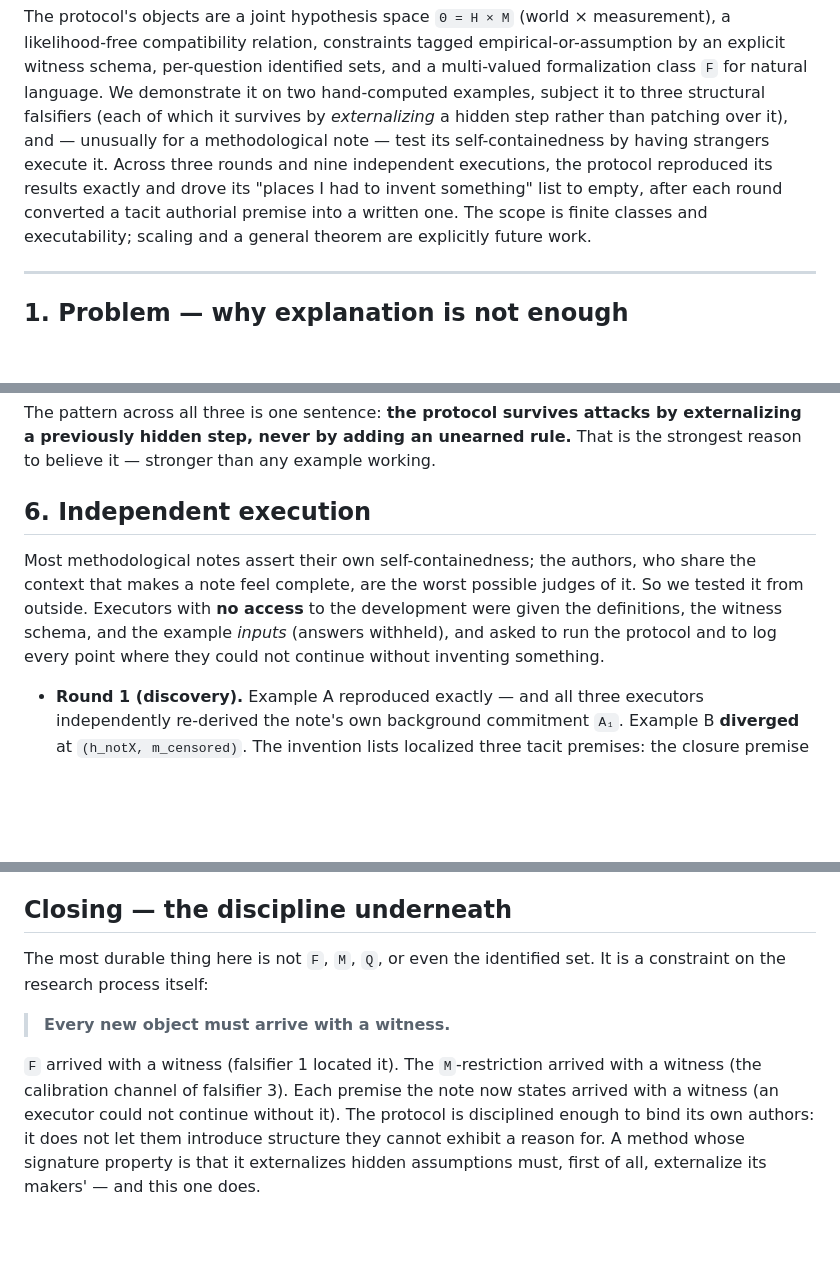
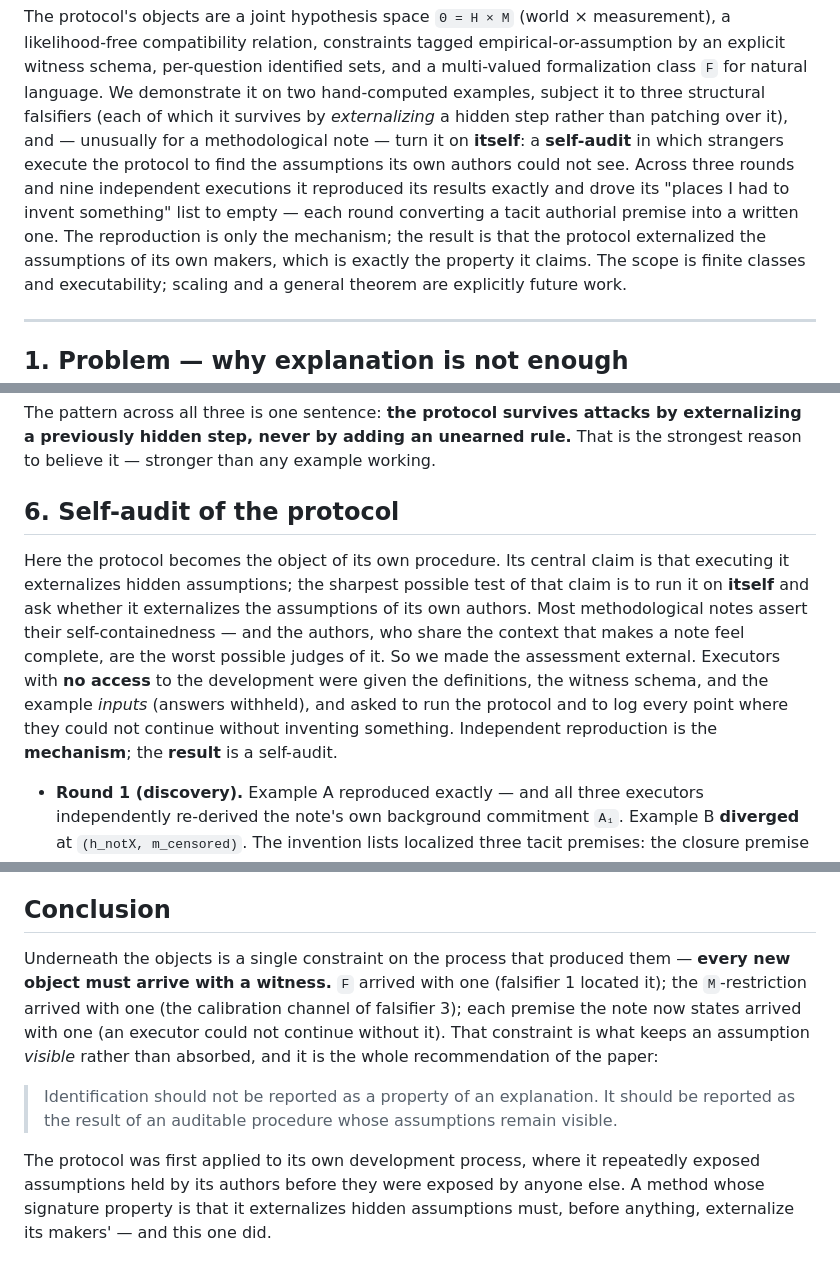
Before and after one commit to lyr-ai/lyr, a Markdown page: docs/paper-auditable-identification.md, 3 parts joined by grey strips. GitHub-like rendering; blank space fills up the shorter version.

Commit message:
Paper pass (reader clarity, no theory change): reframe self-audit, ending, title
Theory frozen. Only reader-clarity edits:
- Title -> question-first: 'When Does an Explanation Refer to the World? An
  Auditable Identification Protocol' — gets the central question up front.
- §6 renamed 'Self-audit of the protocol'. Reproduction is reframed as the
  mechanism; the result is the protocol applied to itself, externalizing its
  own authors' assumptions — the property it claims. Elevated toward climax.
- Abstract names the self-audit rather than 'strangers executed it'.
- Ending restructured per the two-beat shape: conclusion ends one level more
  general (identification = result of an auditable procedure whose assumptions
  remain visible), then a final paragraph lands the self-audit as evidence.

Verified the draft contains none of the parked concepts (atlas/geometry/
capacity/organization/navigation).

```diff
--- a/docs/paper-auditable-identification.md
+++ b/docs/paper-auditable-identification.md
@@ -29,10 +31,13 @@ likelihood-free compatibility relation, constraints tagged empirical-or-assumpti
 explicit witness schema, per-question identified sets, and a multi-valued formalization class
 `F` for natural language. We demonstrate it on two hand-computed examples, subject it to three
 structural falsifiers (each of which it survives by *externalizing* a hidden step rather than
-patching over it), and — unusually for a methodological note — test its self-containedness by
-having strangers execute it. Across three rounds and nine independent executions, the protocol
-reproduced its results exactly and drove its "places I had to invent something" list to empty,
-after each round converted a tacit authorial premise into a written one. The scope is finite
+patching over it), and — unusually for a methodological note — turn it on **itself**: a
+**self-audit** in which strangers execute the protocol to find the assumptions its own authors
+could not see. Across three rounds and nine independent executions it reproduced its results
+exactly and drove its "places I had to invent something" list to empty — each round converting
+a tacit authorial premise into a written one. The reproduction is only the mechanism; the
+result is that the protocol externalized the assumptions of its own makers, which is exactly the
+property it claims. The scope is finite
 classes and executability; scaling and a general theorem are explicitly future work.
 
 ---
@@ -229,13 +234,17 @@ The pattern across all three is one sentence: **the protocol survives attacks by
 a previously hidden step, never by adding an unearned rule.** That is the strongest reason to
 believe it — stronger than any example working.
 
-## 6. Independent execution
+## 6. Self-audit of the protocol
 
-Most methodological notes assert their own self-containedness; the authors, who share the
-context that makes a note feel complete, are the worst possible judges of it. So we tested it
-from outside. Executors with **no access** to the development were given the definitions, the
+Here the protocol becomes the object of its own procedure. Its central claim is that executing
+it externalizes hidden assumptions; the sharpest possible test of that claim is to run it on
+**itself** and ask whether it externalizes the assumptions of its own authors. Most
+methodological notes assert their self-containedness — and the authors, who share the context
+that makes a note feel complete, are the worst possible judges of it. So we made the assessment
+external. Executors with **no access** to the development were given the definitions, the
 witness schema, and the example *inputs* (answers withheld), and asked to run the protocol and
-to log every point where they could not continue without inventing something.
+to log every point where they could not continue without inventing something. Independent
+reproduction is the **mechanism**; the **result** is a self-audit.
 
 - **Round 1 (discovery).** Example A reproduced exactly — and all three executors independently
   re-derived the note's own background commitment `A₁`. Example B **diverged** at
@@ -276,16 +285,19 @@ We state the boundaries plainly, because overclaiming would undo the paper's who
 - **Proxy executors.** Reproduction evidence is from language-model executors, a strong but not
   identical proxy for human first-time readers.
 
-## Closing — the discipline underneath
+## Conclusion
 
-The most durable thing here is not `F`, `M`, `Q`, or even the identified set. It is a
-constraint on the research process itself:
+Underneath the objects is a single constraint on the process that produced them — **every new
+object must arrive with a witness.** `F` arrived with one (falsifier 1 located it); the
+`M`-restriction arrived with one (the calibration channel of falsifier 3); each premise the note
+now states arrived with one (an executor could not continue without it). That constraint is what
+keeps an assumption *visible* rather than absorbed, and it is the whole recommendation of the
+paper:
 
-> **Every new object must arrive with a witness.**
+> Identification should not be reported as a property of an explanation. It should be reported
+> as the result of an auditable procedure whose assumptions remain visible.
 
-`F` arrived with a witness (falsifier 1 located it). The `M`-restriction arrived with a witness
-(the calibration channel of falsifier 3). Each premise the note now states arrived with a
-witness (an executor could not continue without it). The protocol is disciplined enough to bind
-its own authors: it does not let them introduce structure they cannot exhibit a reason for. A
-method whose signature property is that it externalizes hidden assumptions must, first of all,
-externalize its makers' — and this one does.
+The protocol was first applied to its own development process, where it repeatedly exposed
+assumptions held by its authors before they were exposed by anyone else. A method whose
+signature property is that it externalizes hidden assumptions must, before anything, externalize
+its makers' — and this one did.
```
Also changed, not shown: other parts of docs/paper-auditable-identification.md (+3 -1 lines).
